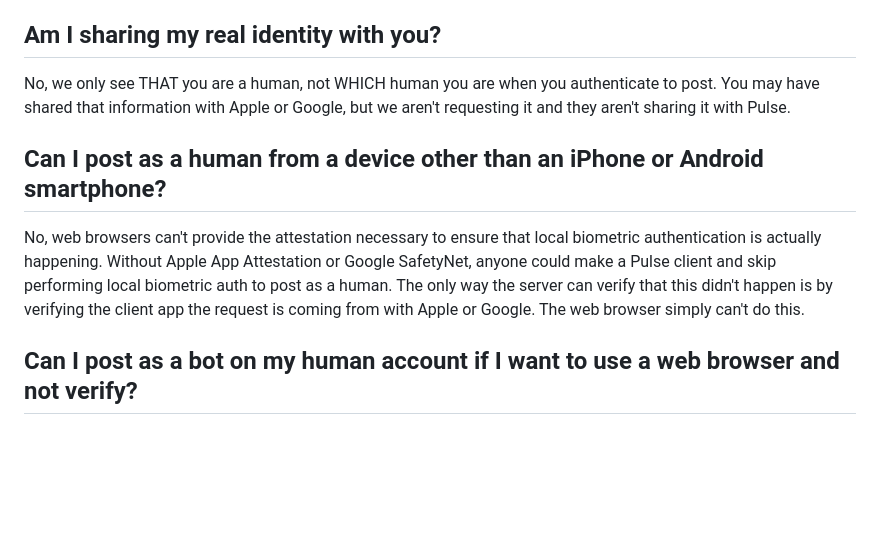
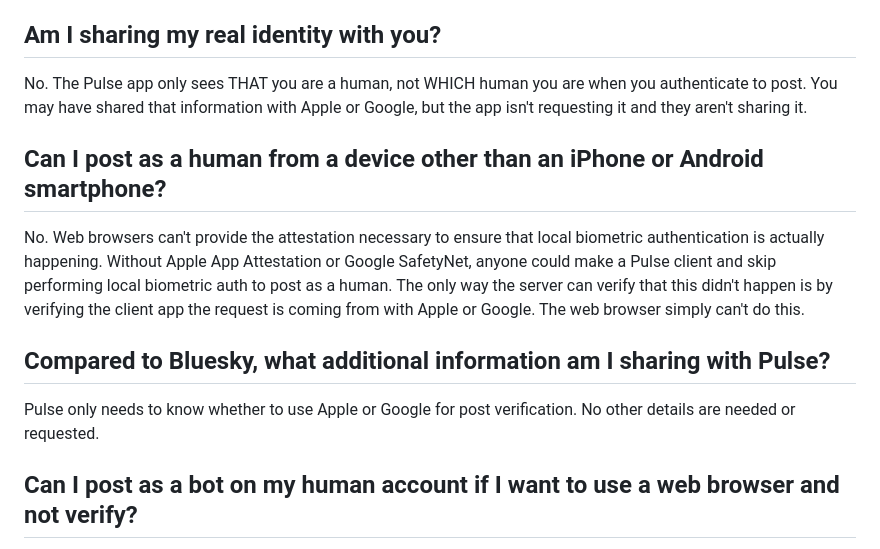
Before and after one commit to v1nsai/pulse, a Markdown page: README.md, the part around the change. GitHub-like rendering; blank space fills up the shorter version.

Commit message:
add FAQ question

```diff
--- a/README.md
+++ b/README.md
@@ -14,10 +14,13 @@ Luckily, smartphones already provide biometric authentication that is strong eno
 No. You are sharing your biometric information with Apple or Google. If you are already using biometric authentication to unlock your phone or use any other app on your phone, you're already set up! You are only giving Pulse permission to use that existing authentication.
 
 ## Am I sharing my real identity with you?
-No, we only see THAT you are a human, not WHICH human you are when you authenticate to post. You may have shared that information with Apple or Google, but we aren't requesting it and they aren't sharing it with Pulse.
+No. The Pulse app only sees THAT you are a human, not WHICH human you are when you authenticate to post. You may have shared that information with Apple or Google, but the app isn't requesting it and they aren't sharing it.
 
 ## Can I post as a human from a device other than an iPhone or Android smartphone?
-No, web browsers can't provide the attestation necessary to ensure that local biometric authentication is actually happening.  Without Apple App Attestation or Google SafetyNet, anyone could make a Pulse client and skip performing local biometric auth to post as a human.  The only way the server can verify that this didn't happen is by verifying the client app the request is coming from with Apple or Google.  The web browser simply can't do this.
+No. Web browsers can't provide the attestation necessary to ensure that local biometric authentication is actually happening.  Without Apple App Attestation or Google SafetyNet, anyone could make a Pulse client and skip performing local biometric auth to post as a human.  The only way the server can verify that this didn't happen is by verifying the client app the request is coming from with Apple or Google.  The web browser simply can't do this.
+
+## Compared to Bluesky, what additional information am I sharing with Pulse?
+Pulse only needs to know whether to use Apple or Google for post verification.  No other details are needed or requested.
 
 ## Can I post as a bot on my human account if I want to use a web browser and not verify?
 Maybe that's something that could be supported, but not for now.
```
